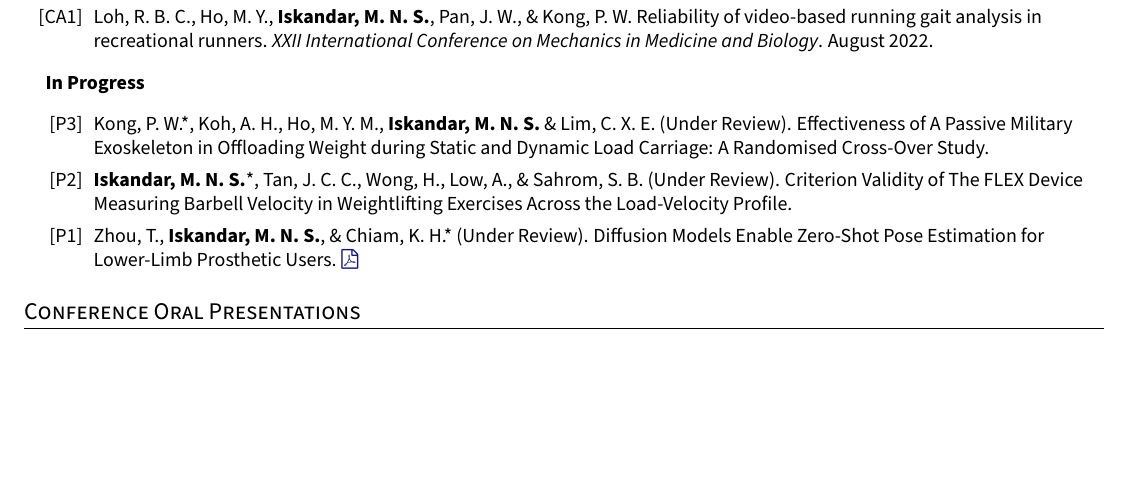
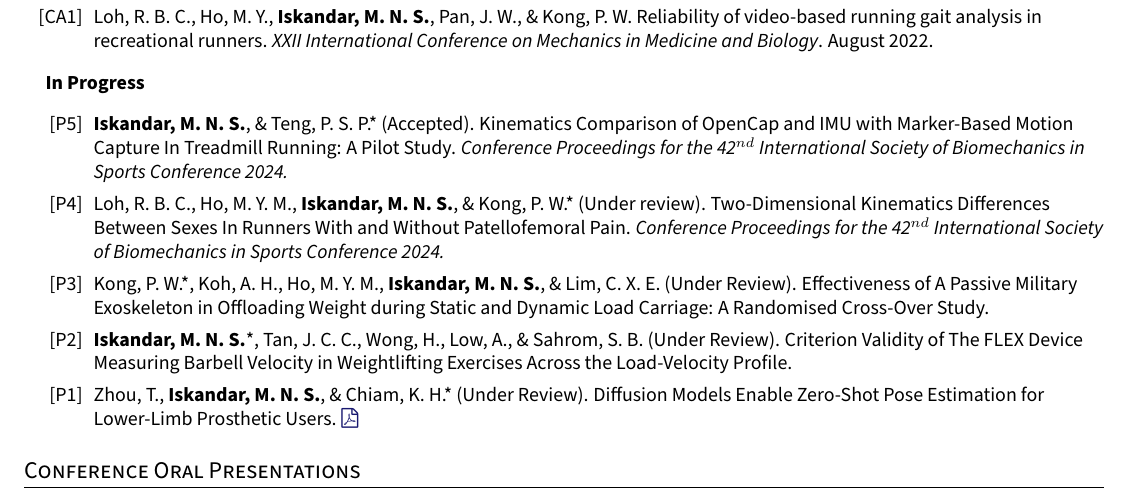
Before and after one commit to Shahril-Iskandar/personal-cv, a LaTeX document (main.tex, which reads mypreamble.sty, sections/publications.tex): part of page 2 of 3, cut so that both start at the same text, the shorter picture padded with empty space. Compiled offline with pdfLaTeX.

Commit message:
update in progress publications

```diff
--- a/mypreamble.sty
+++ b/mypreamble.sty
@@ -64,7 +64,7 @@
 \addtolength{\textheight}{1.0in}
 
 \setlength{\headwidth}{\textwidth}
-\fancyfoot[R]{\textcolor{lightgray}{\fontsize{8}{10}\selectfont Updated: 5 February 2024}} % See if can make it lighter
+\fancyfoot[R]{\textcolor{lightgray}{\fontsize{8}{10}\selectfont Updated: 23 February 2024}} % See if can make it lighter
 \urlstyle{same}
 
 \raggedbottom
--- a/sections/publications.tex
+++ b/sections/publications.tex
@@ -41,18 +41,14 @@
             \item {Loh, R. B. C., Ho, M. Y., \textbf{Iskandar, M. N. S.}, Pan, J. W., \& Kong, P. W. Reliability of video-based running gait analysis in recreational runners. \textit{XXII International Conference on Mechanics in Medicine and Biology}. August 2022.}
         \end{etaremune}
 
-        % \textbf{In Review}
-        % \def\labelprefix{IR}
-        % \begin{etaremune}
-            % \item\label{article: fyp}{\textbf{Iskandar, M. N. S.}*, Tan, J. C. C., Wong, H., Low, A., \& Sahrom, S. B. (In review). Criterion Validity of The FLEX Device Measuring Barbell Velocity in Weightlifting Exercises Across the Load-Velocity Profile.}
-
-            % \item\label{article: diffusion_openpose}{Zhou, T., \textbf{Iskandar, M. N. S.}, \& Chiam, K. H.* (In review). Diffusion Models Enable Zero-Shot Pose Estimation for Lower-Limb Prosthetic Users.}
-        % \end{etaremune}
-
         \textbf{In Progress}
         \def\labelprefix{P}
         \begin{etaremune}
-            \item\label{article: spm exoskeleton}{Kong, P. W.*, Koh, A. H., Ho, M. Y. M., \textbf{Iskandar, M. N. S.} \& Lim, C. X. E. (Under Review). Effectiveness of A Passive Military Exoskeleton in Offloading Weight during Static and Dynamic Load Carriage: A Randomised Cross-Over Study.}
+            \item\label{conference: isbs2024opencap} {\textbf{Iskandar, M. N. S.}, \& Teng, P. S. P.* (Accepted). Kinematics Comparison of OpenCap and IMU with Marker-Based Motion Capture In Treadmill Running: A Pilot Study. \textit{Conference Proceedings for the 42$^{nd}$ International Society of Biomechanics in Sports Conference 2024.}}
+
+            \item\label{conference: isbs2024raystudy} Loh, R. B. C., Ho, M. Y. M., {\textbf{Iskandar, M. N. S.}, \& Kong, P. W.* (Under review). Two-Dimensional Kinematics Differences Between Sexes In Runners With and Without Patellofemoral Pain. \textit{Conference Proceedings for the 42$^{nd}$ International Society of Biomechanics in Sports Conference 2024.}}
+
+            \item\label{article: spm exoskeleton}{Kong, P. W.*, Koh, A. H., Ho, M. Y. M., \textbf{Iskandar, M. N. S.}, \& Lim, C. X. E. (Under Review). Effectiveness of A Passive Military Exoskeleton in Offloading Weight during Static and Dynamic Load Carriage: A Randomised Cross-Over Study.}
 
             \item\label{article: fyp}{\textbf{Iskandar, M. N. S.}*, Tan, J. C. C., Wong, H., Low, A., \& Sahrom, S. B. (Under Review). Criterion Validity of The FLEX Device Measuring Barbell Velocity in Weightlifting Exercises Across the Load-Velocity Profile.}
 
```
Also changed, not shown: main.pdf, sections/publications.tex (2 more changed lines), 1 other file.
